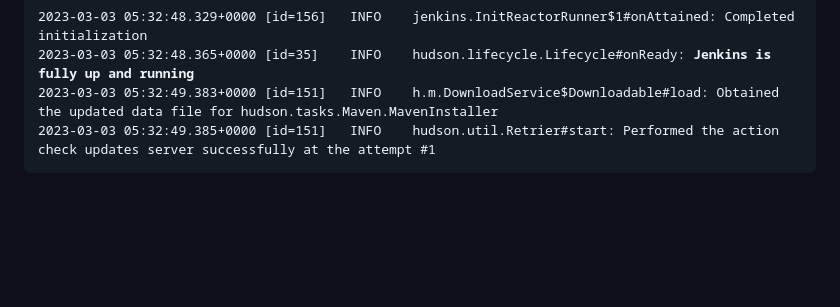
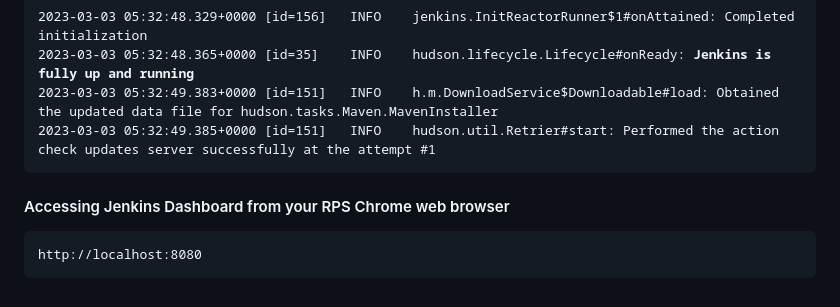
Before and after one commit to smsharmadevops/ansible-feb-2023, a Markdown page: Day5/README.md, the part around the change. Drawn GitHub-style; blank space fills up the shorter version.

```diff
--- a/Day5/README.md
+++ b/Day5/README.md
@@ -426,3 +426,8 @@ This may also be found at: /home/jegan/.jenkins/secrets/initialAdminPassword
 2023-03-03 05:32:49.383+0000 [id=151]	INFO	h.m.DownloadService$Downloadable#load: Obtained the updated data file for hudson.tasks.Maven.MavenInstaller
 2023-03-03 05:32:49.385+0000 [id=151]	INFO	hudson.util.Retrier#start: Performed the action check updates server successfully at the attempt #1
 </pre>
+
+#### Accessing Jenkins Dashboard from your RPS Chrome web browser
+<pre>
+http://localhost:8080
+</pre>
```
